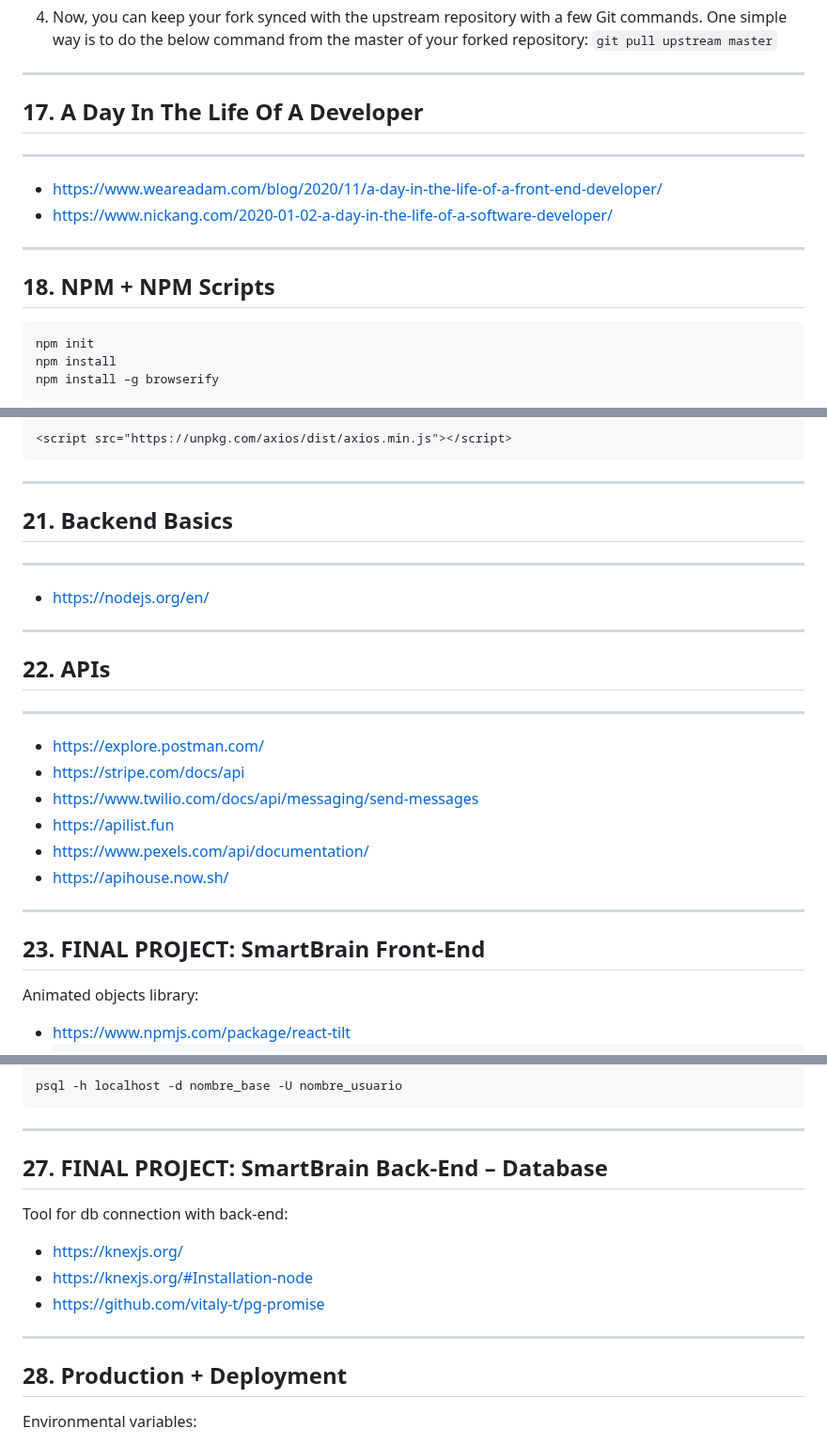
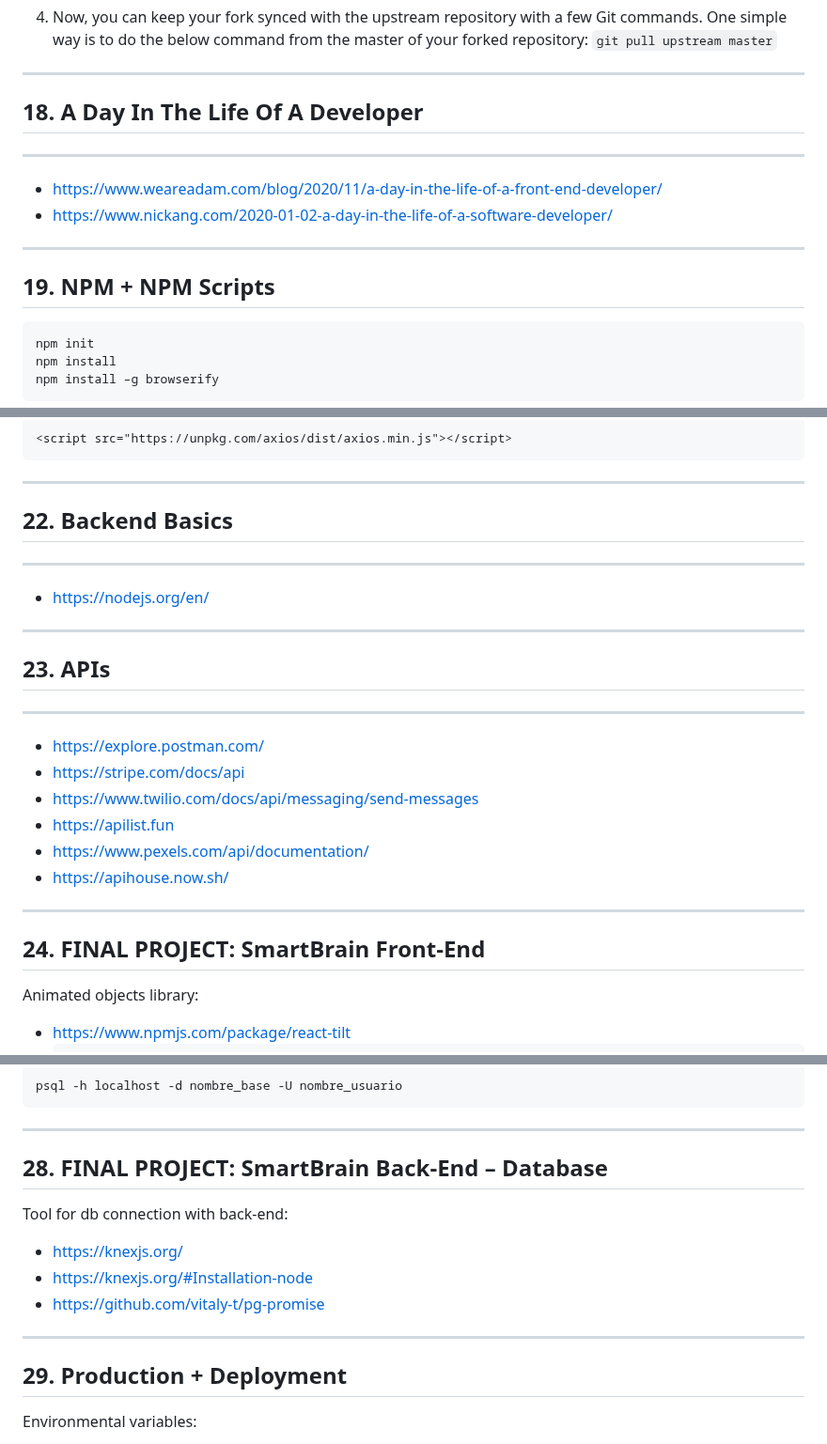
Before and after one commit to zero-to-mastery/complete-web-developer-manual, a Markdown page: README.md, 3 parts joined by grey strips. Shown at 94% size. GitHub-like rendering.

````diff
--- a/README.md
+++ b/README.md
@@ -747,13 +753,13 @@ Once you are in your forked project directory in your command prompt....
 ```git pull upstream master```
 
 ******************************************************************************************
-## <a name ="17"></a>17.	__A Day In The Life Of A Developer__
+## <a name ="18"></a>18.	__A Day In The Life Of A Developer__
 ******************************************************************************************
 
 *  https://www.weareadam.com/blog/2020/11/a-day-in-the-life-of-a-front-end-developer/
 *  https://www.nickang.com/2020-01-02-a-day-in-the-life-of-a-software-developer/
 ******************************************************************************************
-## <a name ="18"></a>18.	__NPM + NPM Scripts__
+## <a name ="19"></a>19.	__NPM + NPM Scripts__
 
 
 ```
@@ -937,12 +943,12 @@ Using unpkg CDN:
 
 
 ******************************************************************************************
-## <a name ="21"></a>21.	__Backend Basics__
+## <a name ="22"></a>22.	__Backend Basics__
 ******************************************************************************************
 * https://nodejs.org/en/
 
 ******************************************************************************************
-## <a name ="22"></a>22. __APIs__
+## <a name ="23"></a>23. __APIs__
 ******************************************************************************************
 * https://explore.postman.com/
 *	https://stripe.com/docs/api
@@ -953,7 +959,7 @@ Using unpkg CDN:
 
 
 ******************************************************************************************
-## <a name ="23"></a>23.	__FINAL PROJECT: SmartBrain Front-End__
+## <a name ="24"></a>24.	__FINAL PROJECT: SmartBrain Front-End__
 
 
 Animated objects library:
@@ -1263,7 +1269,7 @@ Enter to a database with a different user:
 
 
 ******************************************************************************************
-## <a name ="27"></a>27.	__FINAL PROJECT: SmartBrain Back-End – Database__
+## <a name ="28"></a>28.	__FINAL PROJECT: SmartBrain Back-End – Database__
 
 
 Tool for db connection with back-end:
@@ -1272,7 +1278,7 @@ Tool for db connection with back-end:
 *	https://github.com/vitaly-t/pg-promise
 
 ******************************************************************************************
-## <a name ="28"></a>28.	__Production + Deployment__
+## <a name ="29"></a>29.	__Production + Deployment__
 
 
 Environmental variables:
````
Also changed, not shown: other parts of README.md (+45 -39 lines).
